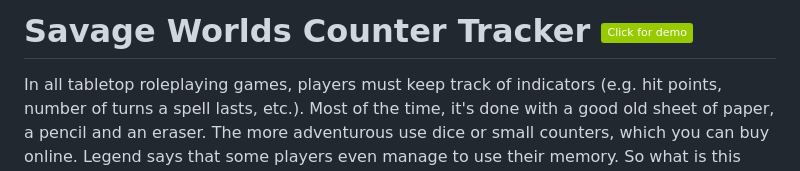
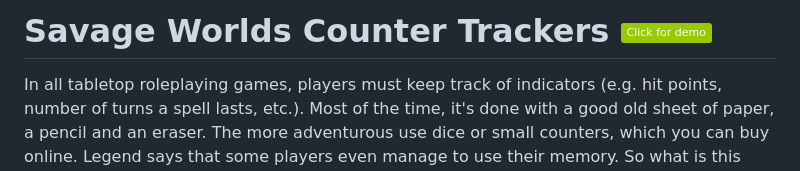
Before and after one commit to BenjaminLupu/savage-worlds-counter-trackers, a Markdown page: README.md, the part around the change. GitHub-like rendering; badges without logos.

```diff
--- a/README.md
+++ b/README.md
@@ -1,4 +1,4 @@
-# Savage Worlds Counter Tracker [![Click for demo](https://img.shields.io/badge/Click%20for%20demo-green)](https://benjaminlupu.net/tiny-tabletop-tools/savage-worlds/counter-tracker/)
+# Savage Worlds Counter Trackers [![Click for demo](https://img.shields.io/badge/Click%20for%20demo-green)](https://benjaminlupu.net/tiny-tabletop-tools/savage-worlds/counter-tracker/)
 In all tabletop roleplaying games, players must keep track of indicators (e.g. hit points, number of turns a spell lasts, etc.). Most of the time, it's done with a good old sheet of paper, a pencil and an eraser. The more adventurous use dice or small counters, which you can buy online. Legend says that some players even manage to use their memory. So what is this counter tracker? **This project aims to use our smartphones for bookkeeping during IRL Savage Worlds sessions**. It's also a small side project of mine and means nothing else than having fun.
 
 <p align="center">
```
